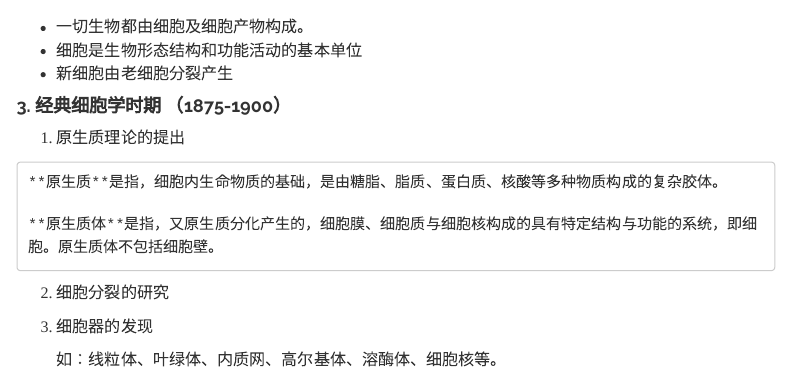
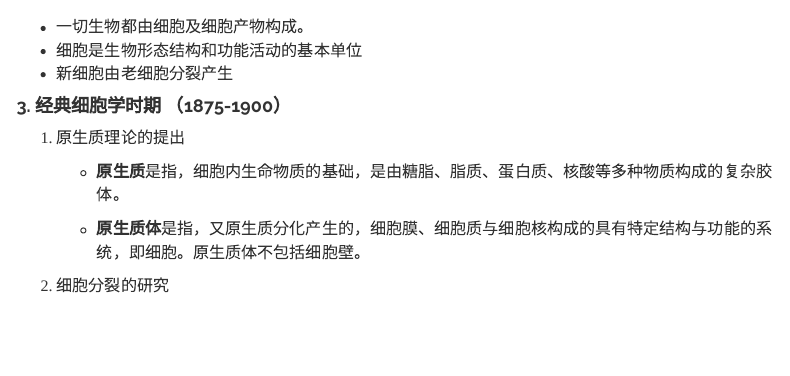
Before and after one commit to xiayh17/-, an R Markdown document (1.1-细胞生物学概述.Rmd): the page in a window 1100 px wide, from 960 px down. The pictures show the output file 1.1-细胞生物学概述.html that the author committed with the source, opened offline; menus at the side of the page are left out.

Commit message:
fixed 1.1

````diff
--- a/1.1 细胞生物学概述.Rmd
+++ b/1.1-细胞生物学概述.Rmd
@@ -63,12 +63,9 @@ knitr::opts_chunk$set(echo = TRUE)
 
 1.  原生质理论的提出
 
-```{=html}
-<!-- -->
-```
-    **原生质**是指，细胞内生命物质的基础，是由糖脂、脂质、蛋白质、核酸等多种物质构成的复杂胶体。
+    - **原生质**是指，细胞内生命物质的基础，是由糖脂、脂质、蛋白质、核酸等多种物质构成的复杂胶体。
 
-    **原生质体**是指，又原生质分化产生的，细胞膜、细胞质与细胞核构成的具有特定结构与功能的系统，即细胞。原生质体不包括细胞壁。
+    - **原生质体**是指，又原生质分化产生的，细胞膜、细胞质与细胞核构成的具有特定结构与功能的系统，即细胞。原生质体不包括细胞壁。
 
 2.  细胞分裂的研究
 
````
Also changed, not shown: 1.1-细胞生物学概述.html, 1.1-细胞生物学概述.Rmd (4 more changed lines).
